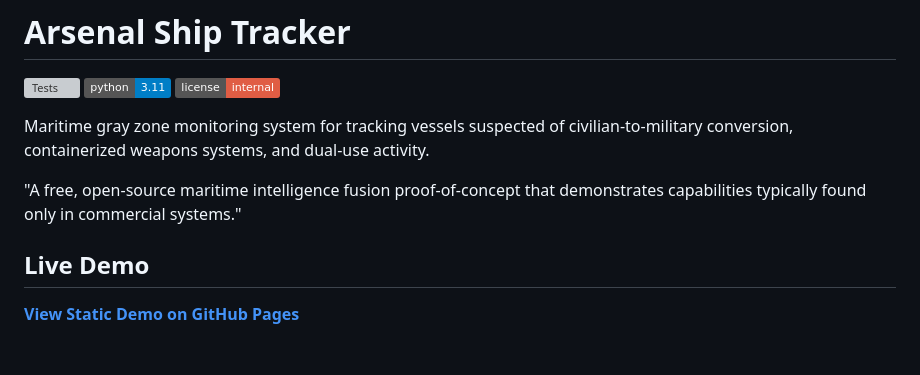
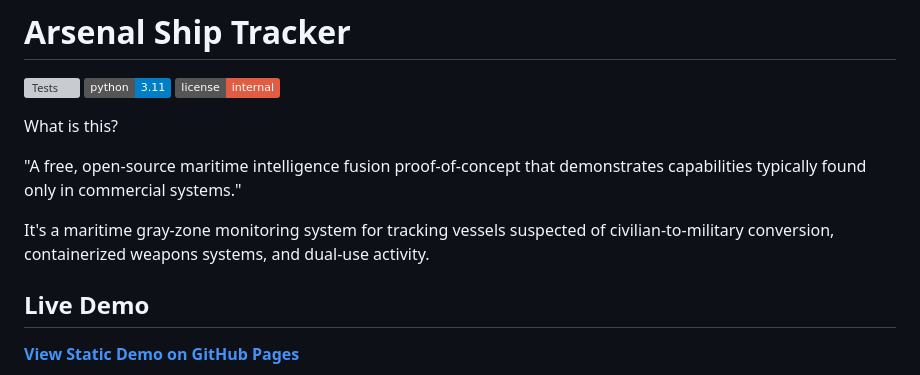
Before and after one commit to arandomguyhere/AIS_Tracker, a Markdown page: README.md, the part around the change. Rendered like a GitHub page; badges without logos; blank space fills up the shorter version; grey boxes are pictures that could not be loaded.

Commit message:
Update README with project overview and demo link
Clarified project description and added a section header.

```diff
--- a/README.md
+++ b/README.md
@@ -4,9 +4,11 @@
 ![Python](https://img.shields.io/badge/python-3.11-blue)
 ![License](https://img.shields.io/badge/license-internal-red)
 
-Maritime gray zone monitoring system for tracking vessels suspected of civilian-to-military conversion, containerized weapons systems, and dual-use activity.
+What is this?
 
 "A free, open-source maritime intelligence fusion proof-of-concept that demonstrates capabilities typically found only in commercial systems."
+
+It's a maritime gray-zone monitoring system for tracking vessels suspected of civilian-to-military conversion, containerized weapons systems, and dual-use activity.
 
 ## Live Demo
 
```
